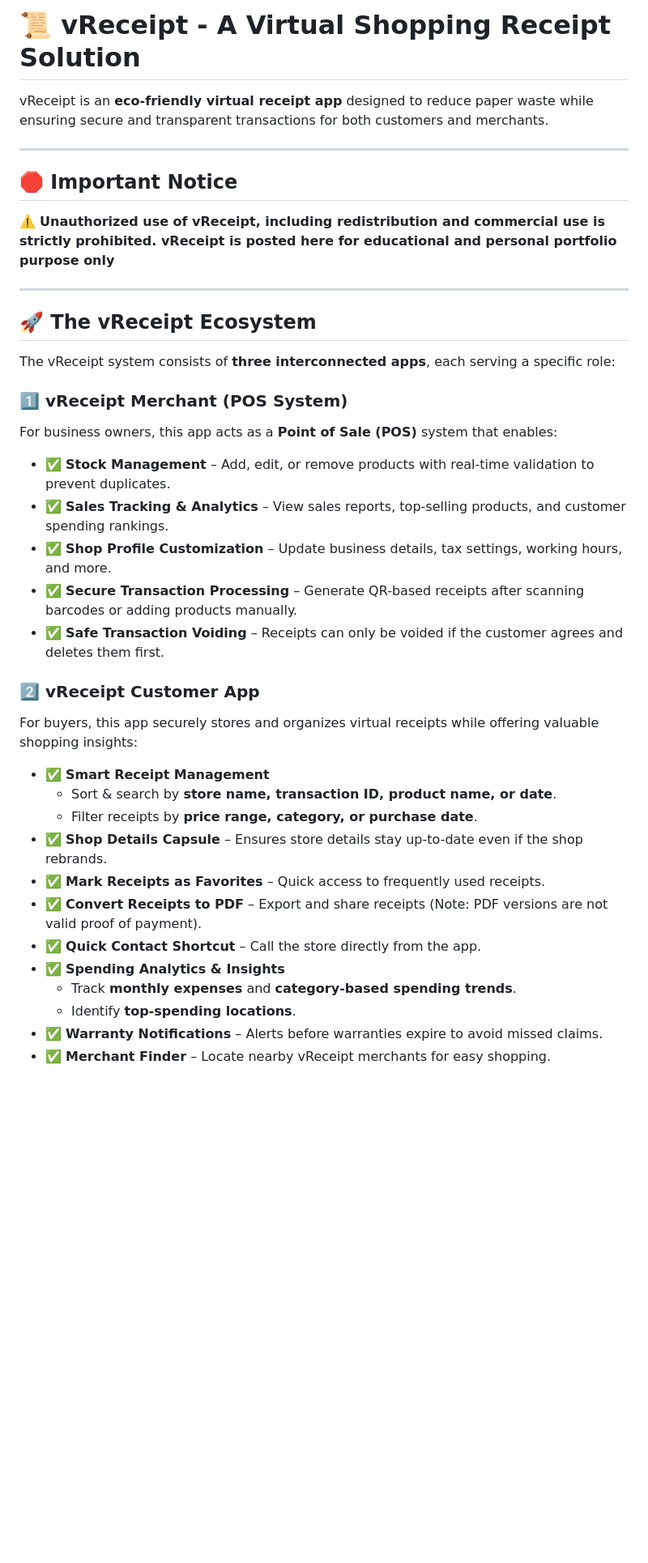
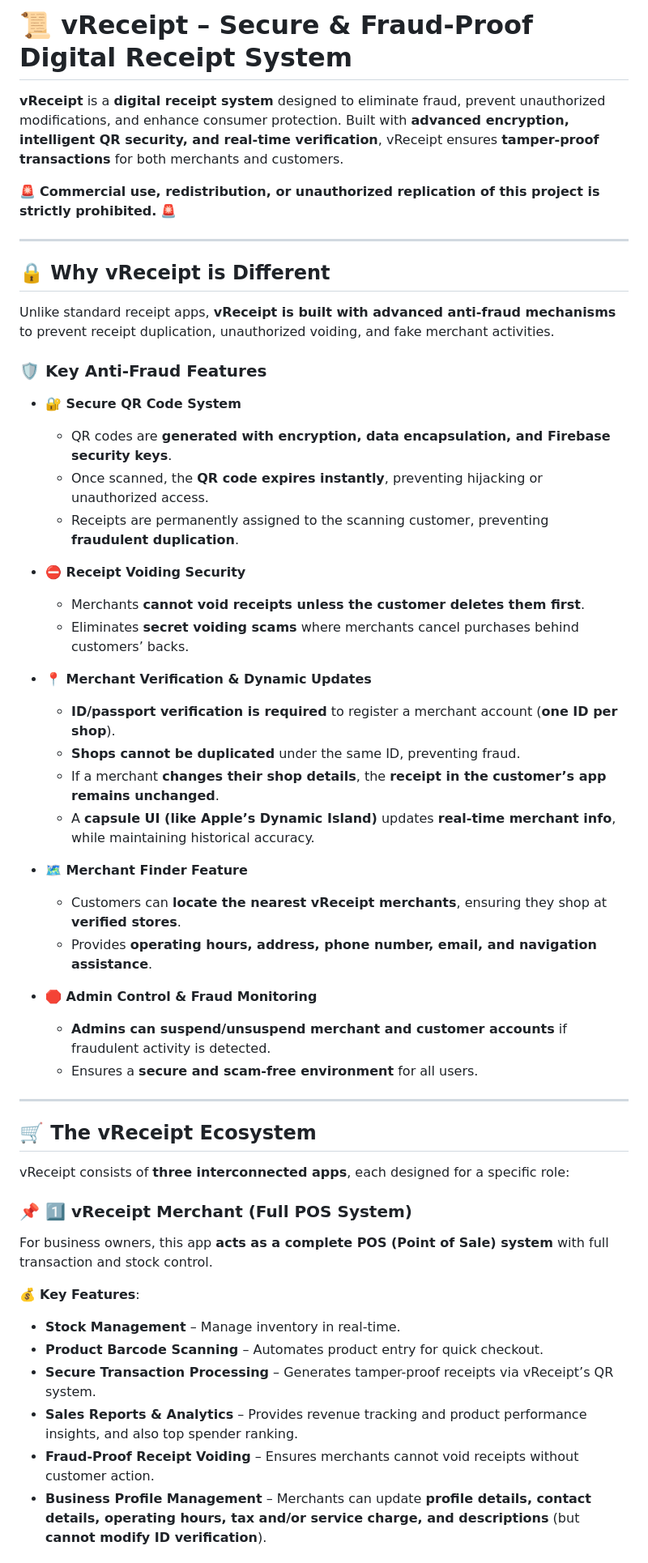
Before and after one commit to Denver1683/vReceipt, a Markdown page: README.md, the part around one of its changes. Shown at 81% size. GitHub-like rendering; blank space fills up the shorter version.

```diff
--- a/README.md
+++ b/README.md
@@ -1,37 +1,51 @@
-# 📜 vReceipt - A Virtual Shopping Receipt Solution
+# 📜 vReceipt – Secure & Fraud-Proof Digital Receipt System
 
-vReceipt is an **eco-friendly virtual receipt app** designed to reduce paper waste while ensuring secure and transparent transactions for both customers and merchants.
+**vReceipt** is a **digital receipt system** designed to eliminate fraud, prevent unauthorized modifications, and enhance consumer protection. Built with **advanced encryption, intelligent QR security, and real-time verification**, vReceipt ensures **tamper-proof transactions** for both merchants and customers.
+
+🚨 **Commercial use, redistribution, or unauthorized replication of this project is strictly prohibited.** 🚨
 
 ---
 
-## 🛑 Important Notice
-⚠️ **Unauthorized use of vReceipt, including redistribution and commercial use is strictly prohibited. vReceipt is posted here for educational and personal portfolio purpose only**
+## 🔒 Why vReceipt is Different
+Unlike standard receipt apps, **vReceipt is built with advanced anti-fraud mechanisms** to prevent receipt duplication, unauthorized voiding, and fake merchant activities.
+
+### 🛡 Key Anti-Fraud Features
+- **🔐 Secure QR Code System**
+  - QR codes are **generated with encryption, data encapsulation, and Firebase security keys**.
+  - Once scanned, the **QR code expires instantly**, preventing hijacking or unauthorized access.
+  - Receipts are permanently assigned to the scanning customer, preventing **fraudulent duplication**.
+
+- **⛔ Receipt Voiding Security**
+  - Merchants **cannot void receipts unless the customer deletes them first**.
+  - Eliminates **secret voiding scams** where merchants cancel purchases behind customers’ backs.
+
+- **📍 Merchant Verification & Dynamic Updates**
+  - **ID/passport verification is required** to register a merchant account (**one ID per shop**).
+  - **Shops cannot be duplicated** under the same ID, preventing fraud.
+  - If a merchant **changes their shop details**, the **receipt in the customer’s app remains unchanged**.
+  - A **capsule UI (like Apple’s Dynamic Island)** updates **real-time merchant info**, while maintaining historical accuracy.
+
+- **🗺️ Merchant Finder Feature**
+  - Customers can **locate the nearest vReceipt merchants**, ensuring they shop at **verified stores**.
+  - Provides **operating hours, address, phone number, email, and navigation assistance**.
+
+- **🛑 Admin Control & Fraud Monitoring**
+  - **Admins can suspend/unsuspend merchant and customer accounts** if fraudulent activity is detected.
+  - Ensures a **secure and scam-free environment** for all users.
 
 ---
 
-## 🚀 The vReceipt Ecosystem
-The vReceipt system consists of **three interconnected apps**, each serving a specific role:
+## 🛒 The vReceipt Ecosystem
+vReceipt consists of **three interconnected apps**, each designed for a specific role:
 
-### 1️⃣ vReceipt Merchant (POS System)
-For business owners, this app acts as a **Point of Sale (POS)** system that enables:
-- ✅ **Stock Management** – Add, edit, or remove products with real-time validation to prevent duplicates.
-- ✅ **Sales Tracking & Analytics** – View sales reports, top-selling products, and customer spending rankings.
-- ✅ **Shop Profile Customization** – Update business details, tax settings, working hours, and more.
-- ✅ **Secure Transaction Processing** – Generate QR-based receipts after scanning barcodes or adding products manually.
-- ✅ **Safe Transaction Voiding** – Receipts can only be voided if the customer agrees and deletes them first.
+### 📌 1️⃣ vReceipt Merchant (Full POS System)
+For business owners, this app **acts as a complete POS (Point of Sale) system** with full transaction and stock control.
 
-### 2️⃣ vReceipt Customer App
-For buyers, this app securely stores and organizes virtual receipts while offering valuable shopping insights:
-- ✅ **Smart Receipt Management**
-  - Sort & search by **store name, transaction ID, product name, or date**.
-  - Filter receipts by **price range, category, or purchase date**.
-- ✅ **Shop Details Capsule** – Ensures store details stay up-to-date even if the shop rebrands.
-- ✅ **Mark Receipts as Favorites** – Quick access to frequently used receipts.
-- ✅ **Convert Receipts to PDF** – Export and share receipts (Note: PDF versions are not valid proof of payment).
-- ✅ **Quick Contact Shortcut** – Call the store directly from the app.
-- ✅ **Spending Analytics & Insights**
-  - Track **monthly expenses** and **category-based spending trends**.
-  - Identify **top-spending locations**.
-- ✅ **Warranty Notifications** – Alerts before warranties expire to avoid missed claims.
-- ✅ **Merchant Finder** – Locate nearby vReceipt merchants for easy shopping.
+💰 **Key Features**:
+- **Stock Management** – Manage inventory in real-time.
+- **Product Barcode Scanning** – Automates product entry for quick checkout.
+- **Secure Transaction Processing** – Generates tamper-proof receipts via vReceipt’s QR system.
+- **Sales Reports & Analytics** – Provides revenue tracking and product performance insights, and also top spender ranking.
+- **Fraud-Proof Receipt Voiding** – Ensures merchants cannot void receipts without customer action.
+- **Business Profile Management** – Merchants can update **profile details, contact details, operating hours, tax and/or service charge, and descriptions** (but **cannot modify ID verification**).
 
```
Also changed, not shown: other parts of README.md (+66 -20 lines).
